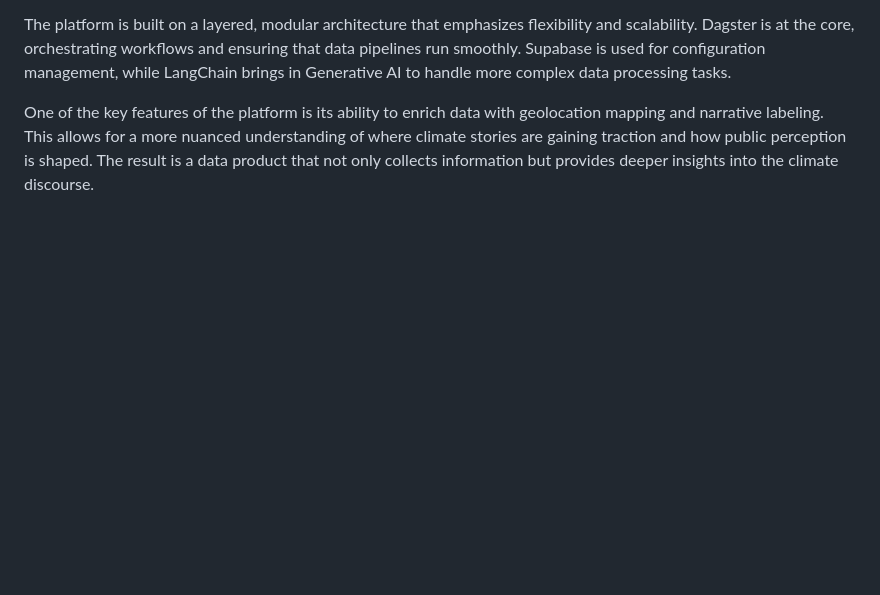
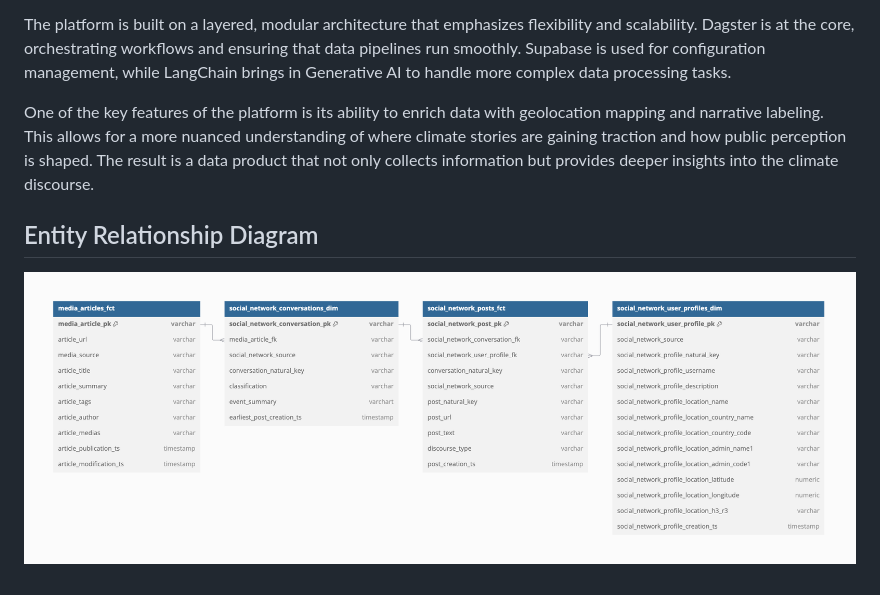
Before and after one commit to republicofdata-io/climate_resilience, a Markdown page: README.md, the part around the change. GitHub-like rendering; pictures changed too: design/Climate-Resilience.png (added); blank space fills up the shorter version.

Commit message:
dbml of semantic layer

```diff
--- a/README.md
+++ b/README.md
@@ -5,3 +5,7 @@ The Climate Resilience Data Platform is a tool I developed to capture and analyz
 The platform is built on a layered, modular architecture that emphasizes flexibility and scalability. Dagster is at the core, orchestrating workflows and ensuring that data pipelines run smoothly. Supabase is used for configuration management, while LangChain brings in Generative AI to handle more complex data processing tasks.
 
 One of the key features of the platform is its ability to enrich data with geolocation mapping and narrative labeling. This allows for a more nuanced understanding of where climate stories are gaining traction and how public perception is shaped. The result is a data product that not only collects information but provides deeper insights into the climate discourse.
+
+## Entity Relationship Diagram
+
+![ERD](design/Climate-Resilience.png)
```
Also changed, not shown: 2 other files.
